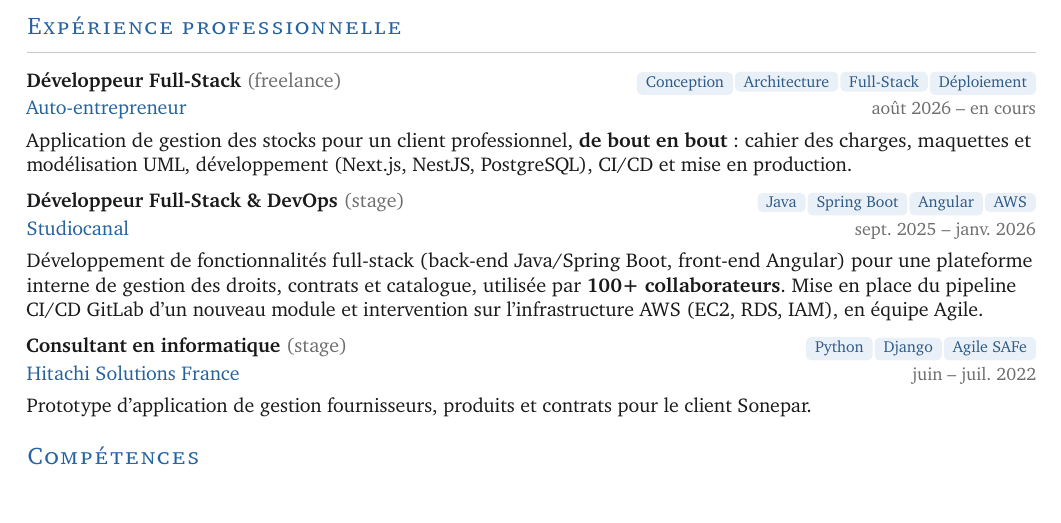
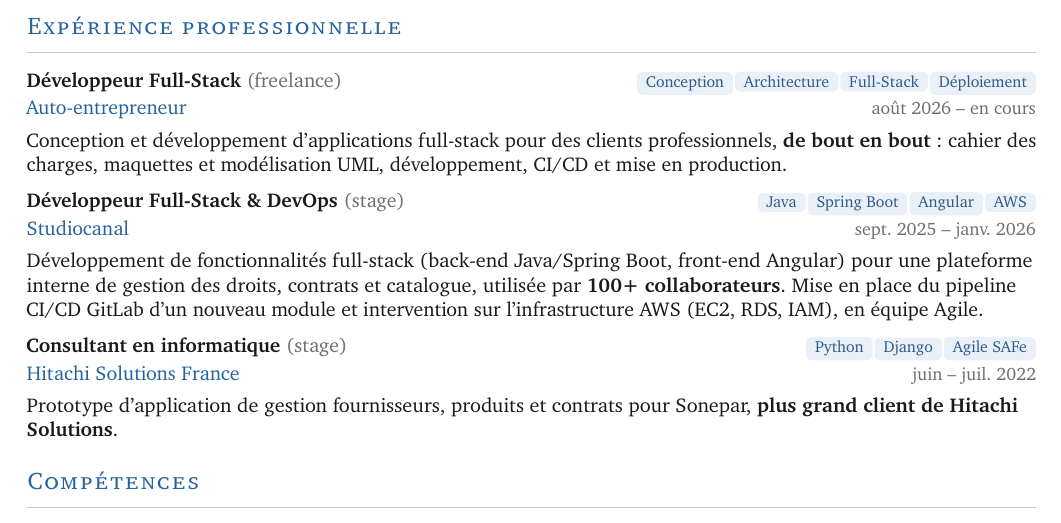
Before and after one commit to talvinckb/cv, a LaTeX CV (cv-talvin-ackbaraly-fr.tex): part of the page before the commit and part of page 1 of 2 after it, cut so that both start at the same text. Compiled offline with pdfLaTeX.

Commit message:
docs: generalize freelance experience description in CVs

```diff
--- a/cv-talvin-ackbaraly-fr.tex
+++ b/cv-talvin-ackbaraly-fr.tex
@@ -169,8 +169,8 @@
 
 \job{Développeur Full-Stack \textnormal{\color{soft}(freelance)}}{\chip{Conception}\chip{Architecture}\chip{Full-Stack}\chip{Déploiement}}
     {Auto-entrepreneur}{août 2026 -- en cours}
-    {Application de gestion des stocks pour un client professionnel, \textbf{de bout en bout} : cahier des
-     charges, maquettes et modélisation UML, développement (Next.js, NestJS, PostgreSQL), CI/CD et mise en production.}
+    {Conception et développement d'applications full-stack pour des clients professionnels, \textbf{de bout en bout} : cahier des
+     charges, maquettes et modélisation UML, développement, CI/CD et mise en production.}
 \vspace{6pt}
 \job{Développeur Full-Stack \& DevOps \textnormal{\color{soft}(stage)}}{\chip{Java}\chip{Spring Boot}\chip{Angular}\chip{AWS}}
     {Studiocanal}{sept. 2025 -- janv. 2026}
@@ -180,7 +180,7 @@
 \vspace{6pt}
 \job{Consultant en informatique \textnormal{\color{soft}(stage)}}{\chip{Python}\chip{Django}\chip{Agile SAFe}}
     {Hitachi Solutions France}{juin -- juil. 2022}
-    {Prototype d'application de gestion fournisseurs, produits et contrats pour le client Sonepar.}
+    {Prototype d'application de gestion fournisseurs, produits et contrats pour Sonepar, \textbf{plus grand client de Hitachi Solutions}.}
 
 \section{Compétences}
 
```
Also changed, not shown: cv-talvin-ackbaraly-en.tex (+3 -3 lines).
